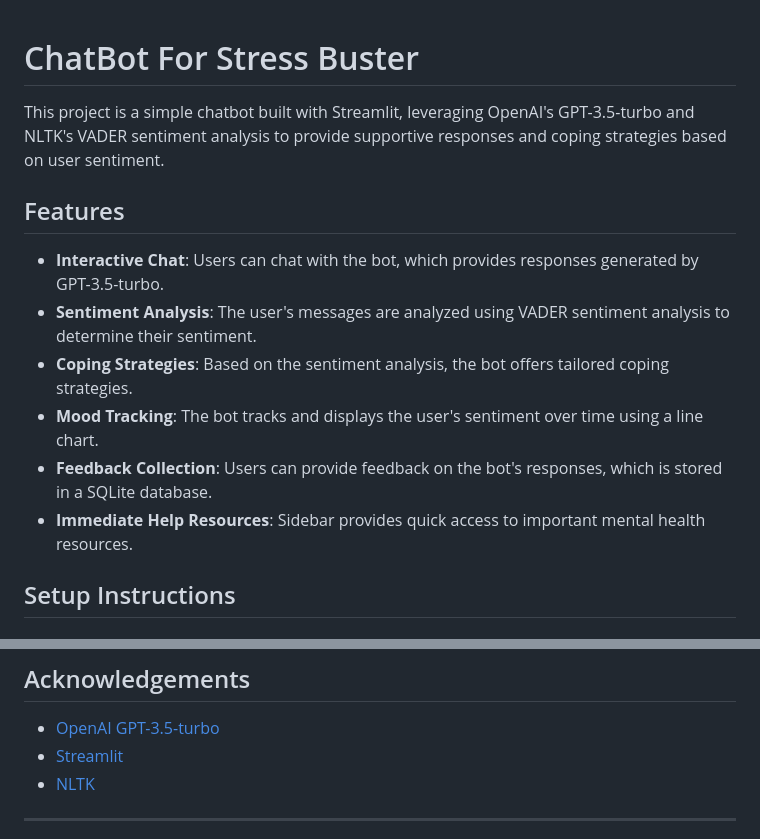
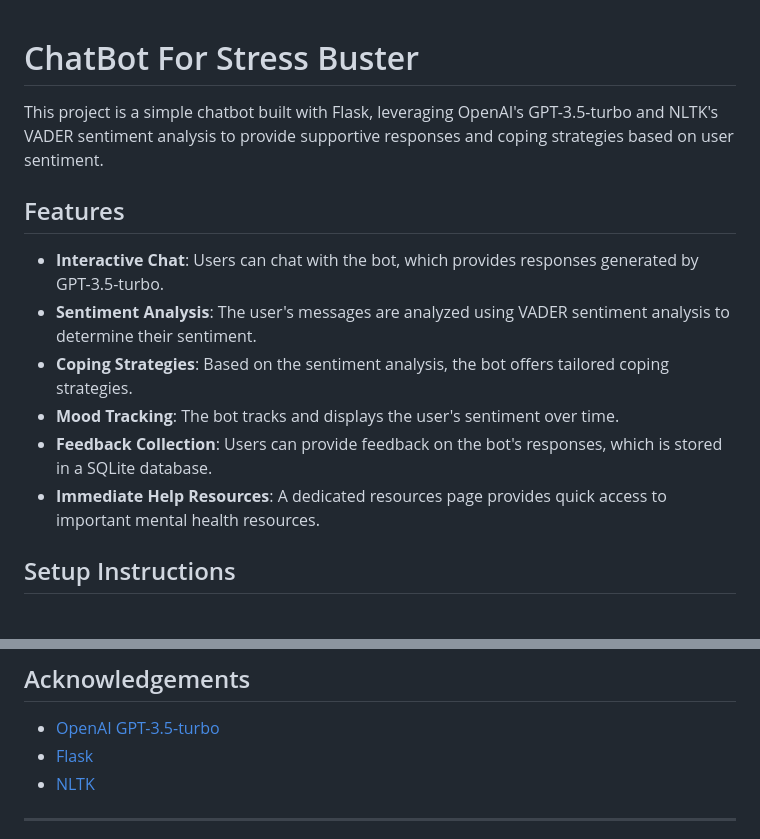
Before and after one commit to Ritik-1101/P-69-Chatbot-for-stress-buster, a Markdown page: README.md, 2 parts joined by grey strips. Drawn GitHub-style.

```diff
--- a/README.md
+++ b/README.md
@@ -1,15 +1,16 @@
+
 # ChatBot For Stress Buster
 
-This project is a simple chatbot built with Streamlit, leveraging OpenAI's GPT-3.5-turbo and NLTK's VADER sentiment analysis to provide supportive responses and coping strategies based on user sentiment.
+This project is a simple chatbot built with Flask, leveraging OpenAI's GPT-3.5-turbo and NLTK's VADER sentiment analysis to provide supportive responses and coping strategies based on user sentiment.
 
 ## Features
 
 - **Interactive Chat**: Users can chat with the bot, which provides responses generated by GPT-3.5-turbo.
 - **Sentiment Analysis**: The user's messages are analyzed using VADER sentiment analysis to determine their sentiment.
 - **Coping Strategies**: Based on the sentiment analysis, the bot offers tailored coping strategies.
-- **Mood Tracking**: The bot tracks and displays the user's sentiment over time using a line chart.
+- **Mood Tracking**: The bot tracks and displays the user's sentiment over time.
 - **Feedback Collection**: Users can provide feedback on the bot's responses, which is stored in a SQLite database.
-- **Immediate Help Resources**: Sidebar provides quick access to important mental health resources.
+- **Immediate Help Resources**: A dedicated resources page provides quick access to important mental health resources.
 
 ## Setup Instructions
 
@@ -112,7 +127,7 @@ Feel free to fork this repository, submit issues, or create pull requests. Contr
 ## Acknowledgements
 
 - [OpenAI GPT-3.5-turbo](https://beta.openai.com/)
-- [Streamlit](https://streamlit.io/)
+- [Flask](https://flask.palletsprojects.com/)
 - [NLTK](https://www.nltk.org/)
 
 ---
```
Also changed, not shown: other parts of README.md (+23 -9 lines).
